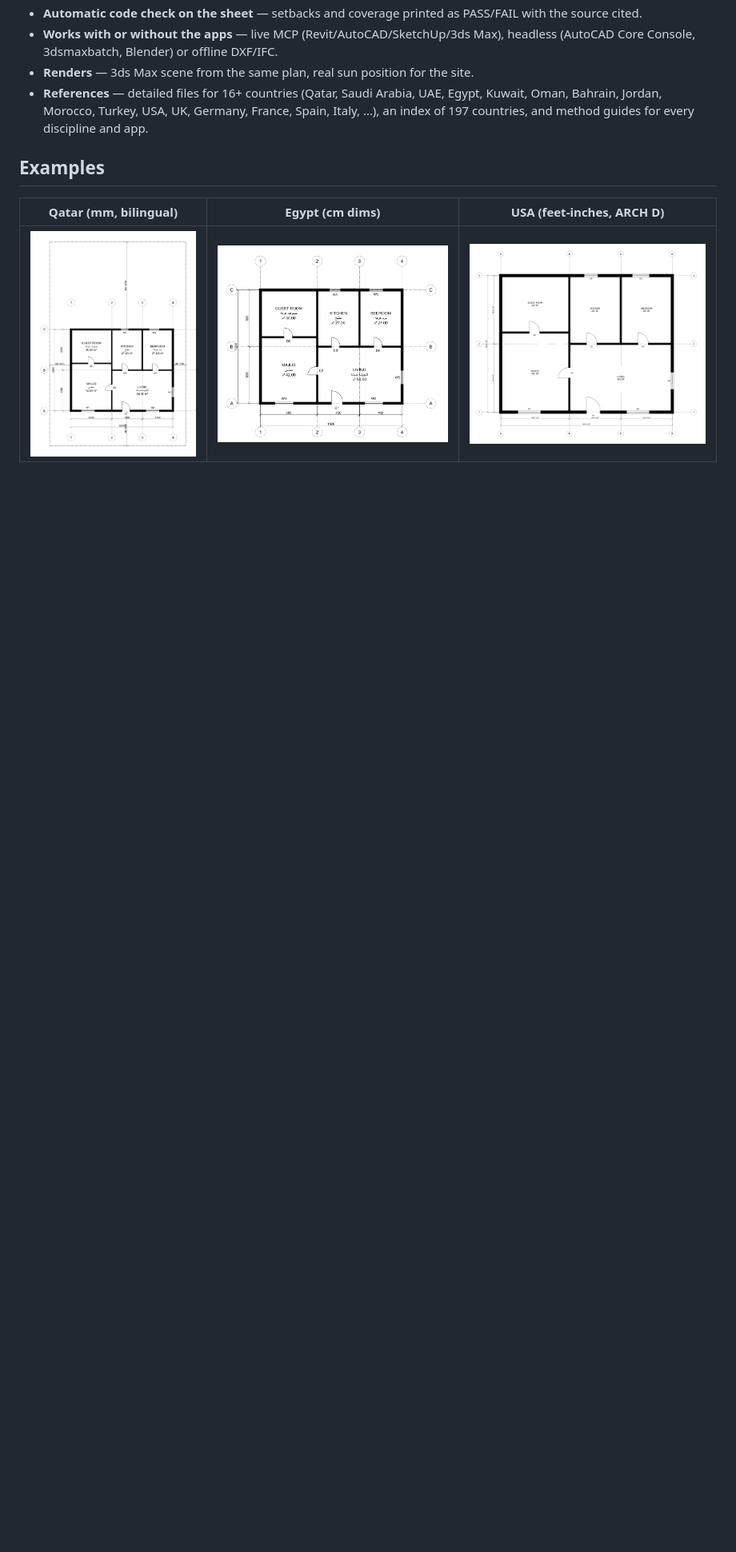
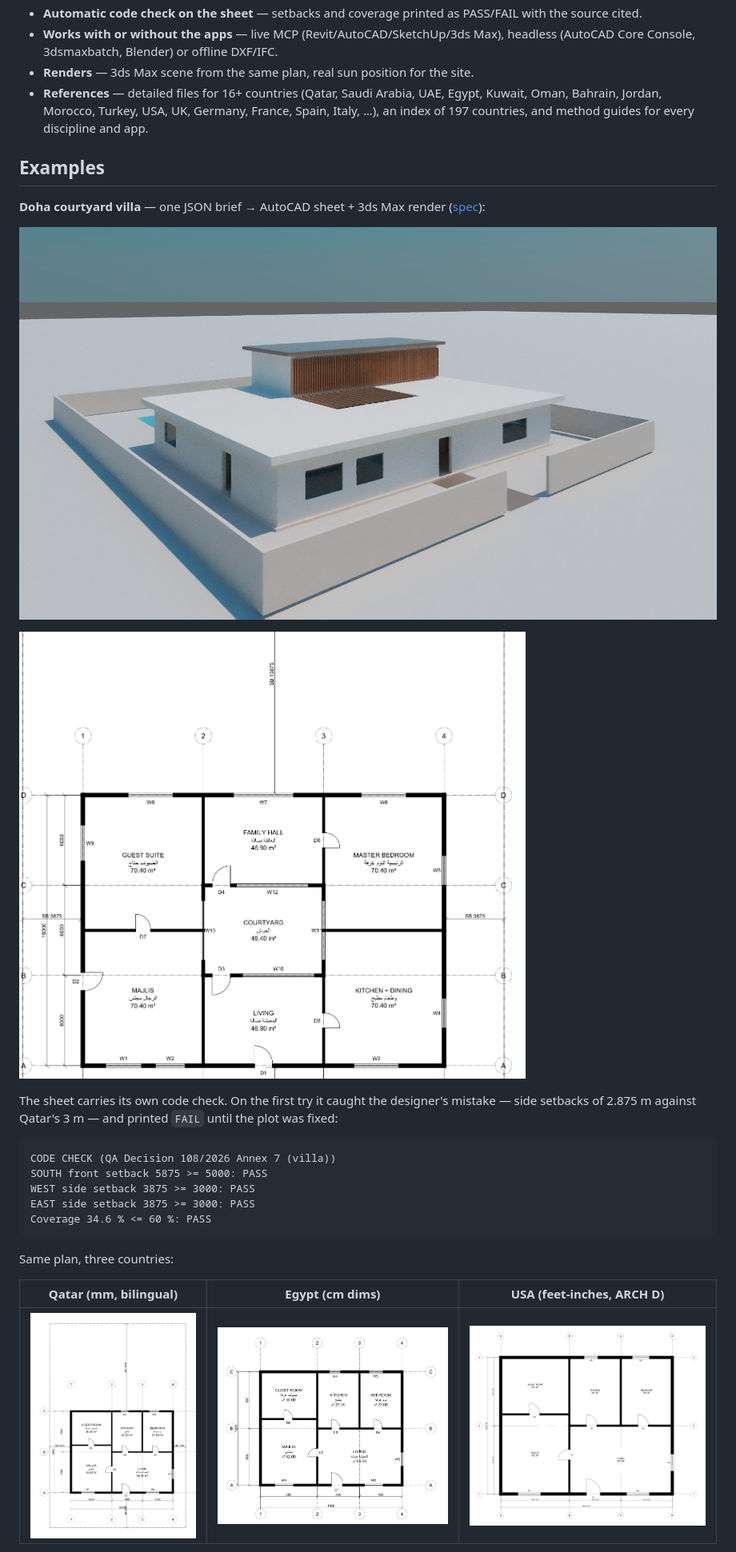
Before and after one commit to mostafamahereid1946-spec/architecture-mep-bim-skill, a Markdown page: README.md, the part around one of its changes. Shown at 80% size. Rendered like a GitHub page; pictures changed too: examples/doha-courtyard-villa-plan.png (added), examples/doha-courtyard-villa.jpg (added); blank space fills up the shorter version.

````diff
--- a/README.md
+++ b/README.md
@@ -30,6 +30,24 @@ This skill fixes that. Tested head-to-head (same task, with and without the skil
 
 ## Examples
 
+**Doha courtyard villa** — one JSON brief → AutoCAD sheet + 3ds Max render ([spec](examples/doha-courtyard-villa.json)):
+
+![Courtyard villa render](examples/doha-courtyard-villa.jpg)
+
+![Courtyard villa plan](examples/doha-courtyard-villa-plan.png)
+
+The sheet carries its own code check. On the first try it caught the designer's mistake — side setbacks of 2.875 m against Qatar's 3 m — and printed `FAIL` until the plot was fixed:
+
+```
+CODE CHECK (QA Decision 108/2026 Annex 7 (villa))
+SOUTH front setback 5875 >= 5000: PASS
+WEST side setback 3875 >= 3000: PASS
+EAST side setback 3875 >= 3000: PASS
+Coverage 34.6 % <= 60 %: PASS
+```
+
+Same plan, three countries:
+
 | Qatar (mm, bilingual) | Egypt (cm dims) | USA (feet-inches, ARCH D) |
 |---|---|---|
 | ![Qatar](examples/qa_villa.png) | ![Egypt](examples/eg_villa.png) | ![USA](examples/us_villa.png) |
````
Also changed, not shown: other parts of README.md (+1 -3 lines), examples/doha-courtyard-villa-sheet.png (added), 12 other files.
